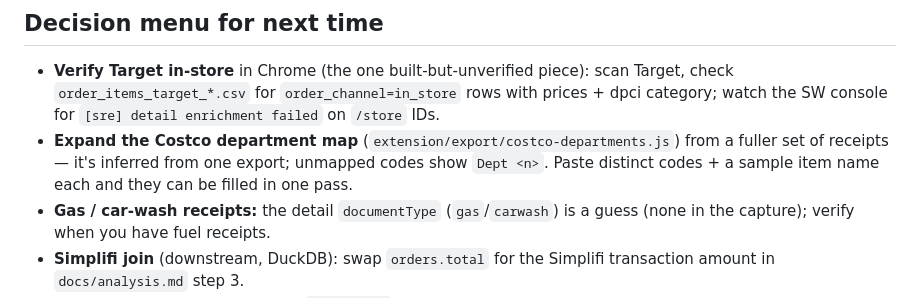
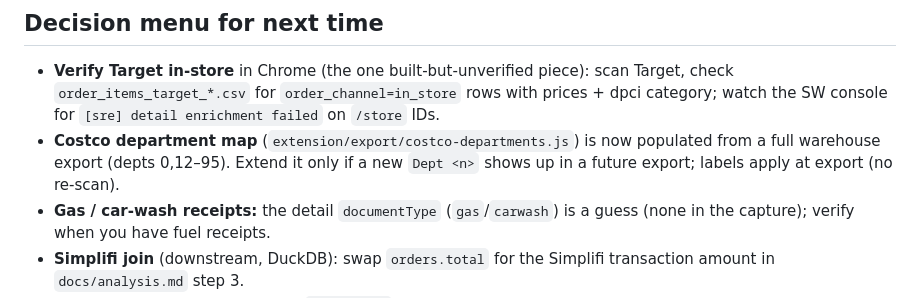
Before and after one commit to chelseamlap/store-receipt-extract, a Markdown page: docs/PICKUP.md, the part around the change. GitHub-like rendering.

Commit message:
Populate Costco department map; logo in popup header
- costco-departments.js: fill in dept labels (0,12–95) inferred from a full
  warehouse export; unknown codes still fall back to "Dept <n>".
- popup: show the logo (icons/logo.svg) in the header.
- PICKUP note synced. 39 tests passing.

Co-Authored-By: Claude Opus 4.7 (1M context) <noreply@anthropic.com>

```diff
--- a/docs/PICKUP.md
+++ b/docs/PICKUP.md
@@ -42,10 +42,10 @@ orchestration is not unit-tested).
   scan Target, check `order_items_target_*.csv` for `order_channel=in_store`
   rows with prices + dpci category; watch the SW console for
   `[sre] detail enrichment failed` on `/store` IDs.
-- **Expand the Costco department map** (`extension/export/costco-departments.js`)
-  from a fuller set of receipts — it's inferred from one export; unmapped codes
-  show `Dept <n>`. Paste distinct codes + a sample item name each and they can
-  be filled in one pass.
+- **Costco department map** (`extension/export/costco-departments.js`) is now
+  populated from a full warehouse export (depts 0,12–95). Extend it only if a
+  new `Dept <n>` shows up in a future export; labels apply at export (no
+  re-scan).
 - **Gas / car-wash receipts:** the detail `documentType` (`gas`/`carwash`) is a
   guess (none in the capture); verify when you have fuel receipts.
 - **Simplifi join** (downstream, DuckDB): swap `orders.total` for the Simplifi
```
